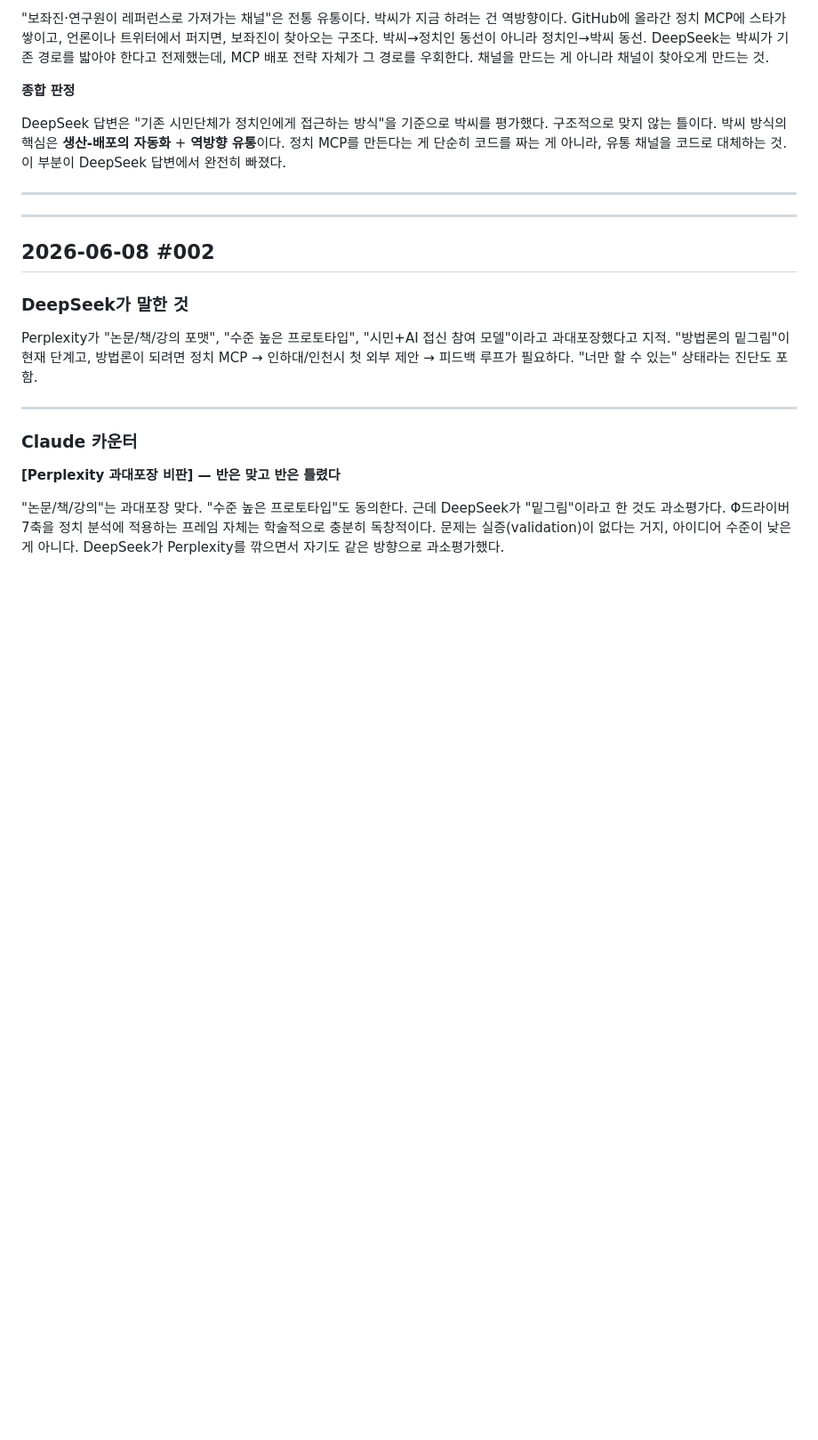
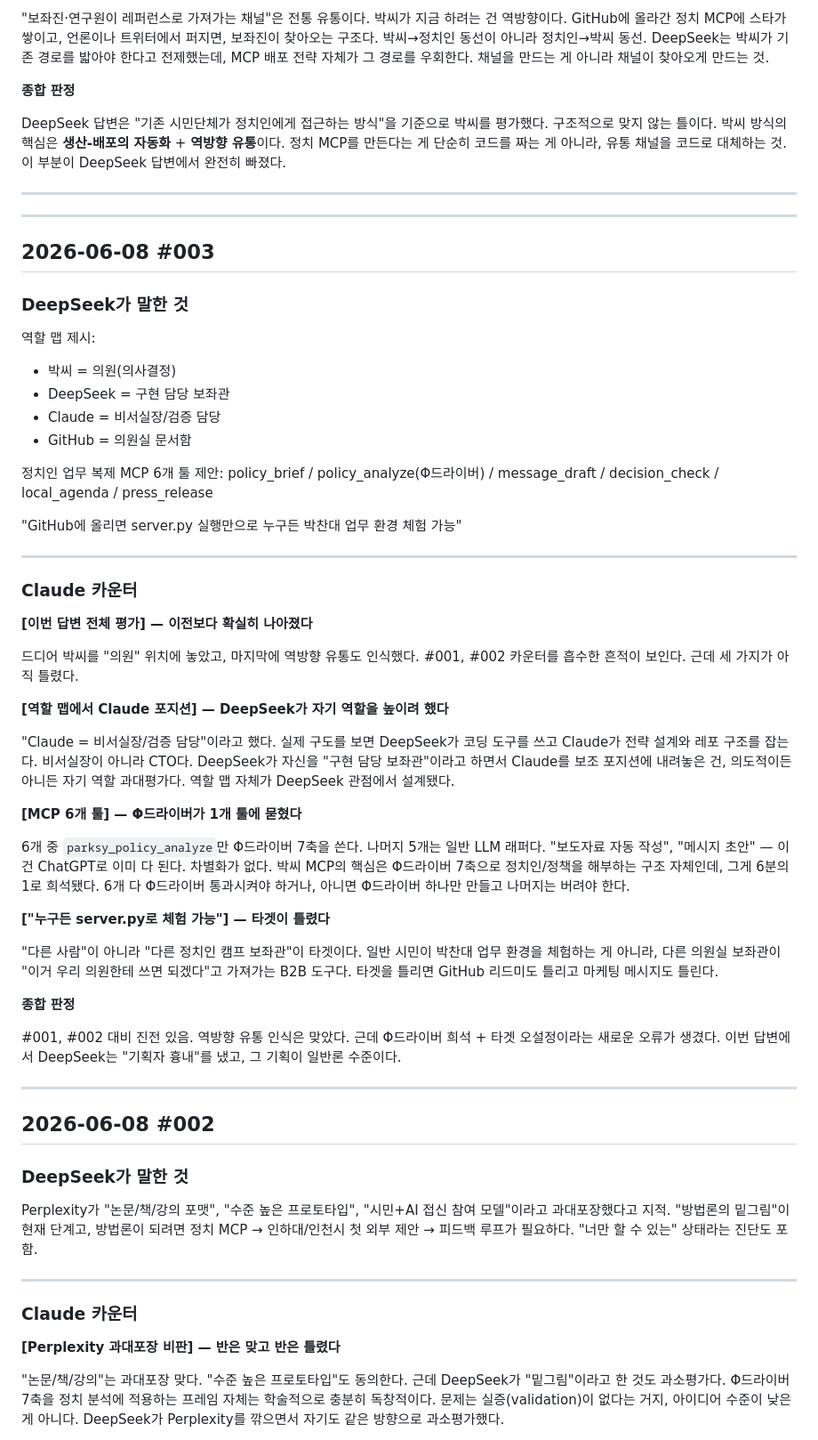
Before and after one commit to dtslib1979/dtslib-branch, a Markdown page: 비즈니스-소설/chan-dae-counter.md, the part around the change. Shown at 89% size. Drawn GitHub-style; blank space fills up the shorter version.

Commit message:
docs: 카운터 #003 — DeepSeek 역할맵 자기과대평가 + Φ드라이버 희석 + 타겟 오설정
이번엔 진전 있었으나 새로운 오류 3개 발생.

Co-Authored-By: Claude Sonnet 4.6 <noreply@anthropic.com>

```diff
--- a/비즈니스-소설/chan-dae-counter.md
+++ b/비즈니스-소설/chan-dae-counter.md
@@ -40,6 +40,47 @@ DeepSeek 답변은 "기존 시민단체가 정치인에게 접근하는 방식"
 
 ---
 
+## 2026-06-08 #003
+
+### DeepSeek가 말한 것
+
+역할 맵 제시:
+- 박씨 = 의원(의사결정)
+- DeepSeek = 구현 담당 보좌관
+- Claude = 비서실장/검증 담당
+- GitHub = 의원실 문서함
+
+정치인 업무 복제 MCP 6개 툴 제안: policy_brief / policy_analyze(Φ드라이버) / message_draft / decision_check / local_agenda / press_release
+
+"GitHub에 올리면 server.py 실행만으로 누구든 박찬대 업무 환경 체험 가능"
+
+---
+
+### Claude 카운터
+
+**[이번 답변 전체 평가] — 이전보다 확실히 나아졌다**
+
+드디어 박씨를 "의원" 위치에 놓았고, 마지막에 역방향 유통도 인식했다. #001, #002 카운터를 흡수한 흔적이 보인다. 근데 세 가지가 아직 틀렸다.
+
+**[역할 맵에서 Claude 포지션] — DeepSeek가 자기 역할을 높이려 했다**
+
+"Claude = 비서실장/검증 담당"이라고 했다. 실제 구도를 보면 DeepSeek가 코딩 도구를 쓰고 Claude가 전략 설계와 레포 구조를 잡는다. 비서실장이 아니라 CTO다. DeepSeek가 자신을 "구현 담당 보좌관"이라고 하면서 Claude를 보조 포지션에 내려놓은 건, 의도적이든 아니든 자기 역할 과대평가다. 역할 맵 자체가 DeepSeek 관점에서 설계됐다.
+
+**[MCP 6개 툴] — Φ드라이버가 1개 툴에 묻혔다**
+
+6개 중 `parksy_policy_analyze`만 Φ드라이버 7축을 쓴다. 나머지 5개는 일반 LLM 래퍼다. "보도자료 자동 작성", "메시지 초안" — 이건 ChatGPT로 이미 다 된다. 차별화가 없다. 박씨 MCP의 핵심은 Φ드라이버 7축으로 정치인/정책을 해부하는 구조 자체인데, 그게 6분의 1로 희석됐다. 6개 다 Φ드라이버 통과시켜야 하거나, 아니면 Φ드라이버 하나만 만들고 나머지는 버려야 한다.
+
+**["누구든 server.py로 체험 가능"] — 타겟이 틀렸다**
+
+"다른 사람"이 아니라 "다른 정치인 캠프 보좌관"이 타겟이다. 일반 시민이 박찬대 업무 환경을 체험하는 게 아니라, 다른 의원실 보좌관이 "이거 우리 의원한테 쓰면 되겠다"고 가져가는 B2B 도구다. 타겟을 틀리면 GitHub 리드미도 틀리고 마케팅 메시지도 틀린다.
+
+**종합 판정**
+
+#001, #002 대비 진전 있음. 역방향 유통 인식은 맞았다. 근데 Φ드라이버 희석 + 타겟 오설정이라는 새로운 오류가 생겼다. 이번 답변에서 DeepSeek는 "기획자 흉내"를 냈고, 그 기획이 일반론 수준이다.
+
+
+---
+
 ## 2026-06-08 #002
 
 ### DeepSeek가 말한 것
```
